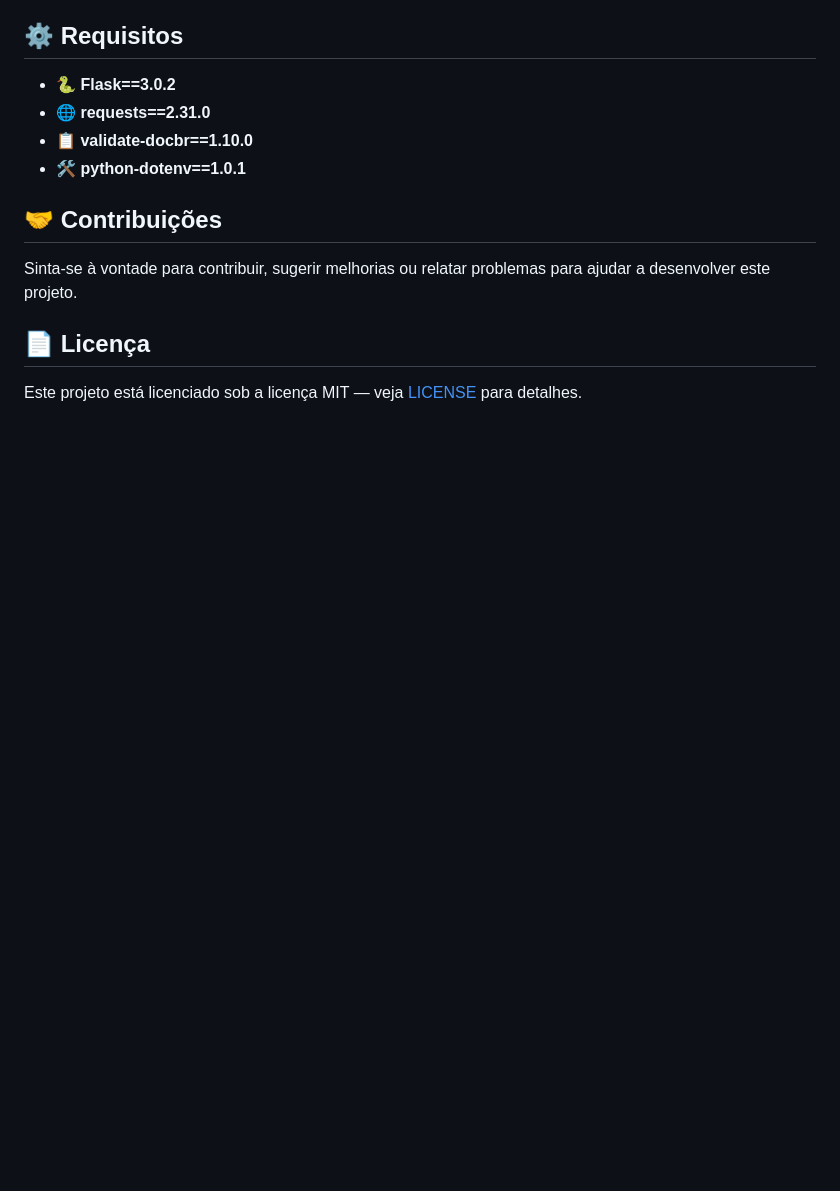
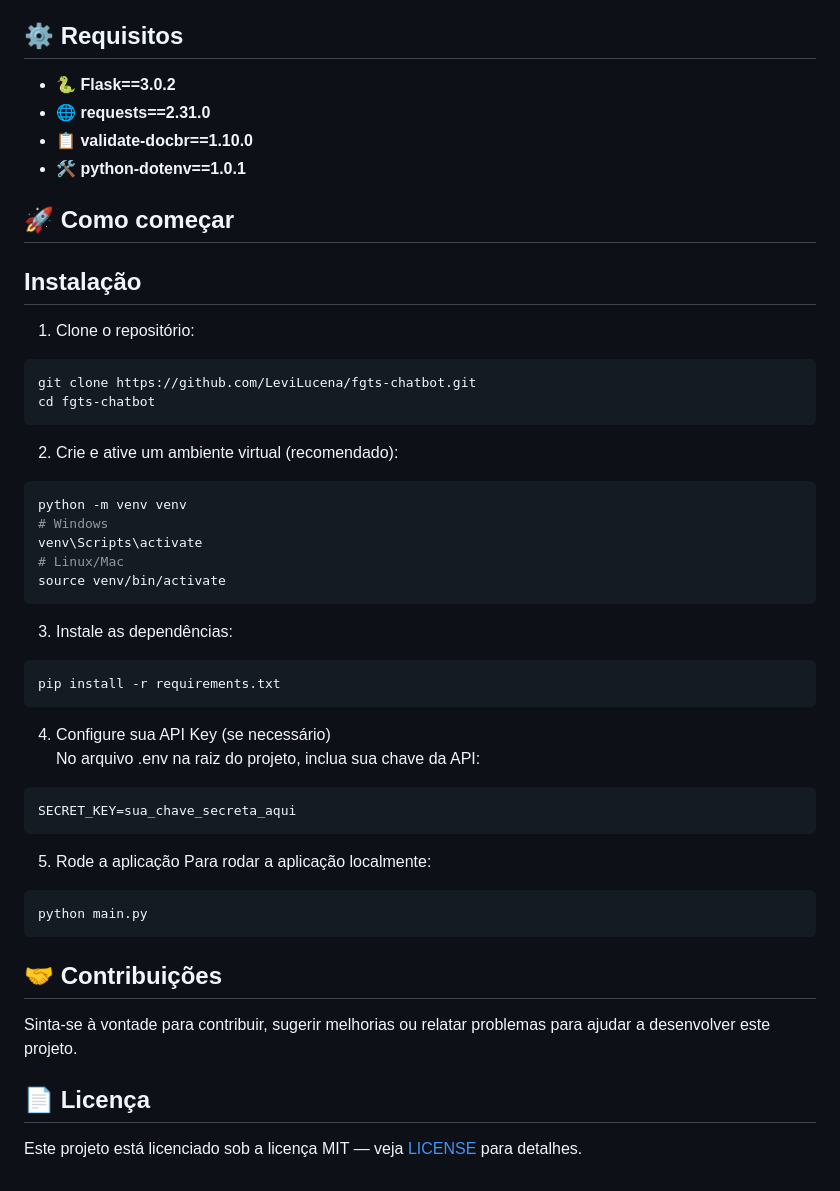
Before and after one commit to LeviLucena/fgts-chatbot, a Markdown page: README.md, the part around the change. Rendered like a GitHub page; blank space fills up the shorter version.

````diff
--- a/README.md
+++ b/README.md
@@ -105,6 +105,42 @@ O fluxo conversacional segue as seguintes etapas:
 - 📋 **validate-docbr==1.10.0**
 - 🛠️ **python-dotenv==1.0.1**
 
+## 🚀 Como começar
+## Instalação
+
+1. Clone o repositório:
+
+```bash
+git clone https://github.com/LeviLucena/fgts-chatbot.git
+cd fgts-chatbot
+```
+
+2. Crie e ative um ambiente virtual (recomendado):
+```bash
+python -m venv venv
+# Windows
+venv\Scripts\activate
+# Linux/Mac
+source venv/bin/activate
+```
+
+3. Instale as dependências:
+```bash
+pip install -r requirements.txt
+```
+
+4. Configure sua API Key (se necessário)<br>
+No arquivo .env na raiz do projeto, inclua sua chave da API:
+```bash
+SECRET_KEY=sua_chave_secreta_aqui
+```
+
+5. Rode a aplicação
+Para rodar a aplicação localmente:
+```bash
+python main.py
+```
+
 ## 🤝 Contribuições
 Sinta-se à vontade para contribuir, sugerir melhorias ou relatar problemas para ajudar a desenvolver este projeto.
 
````
